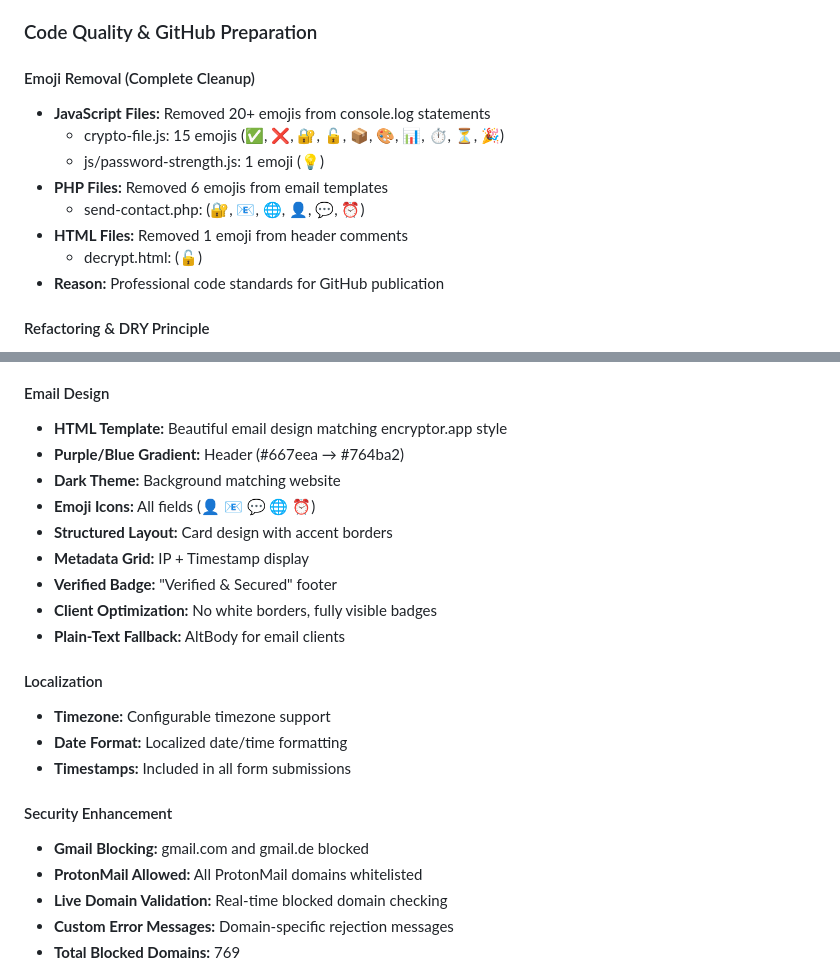
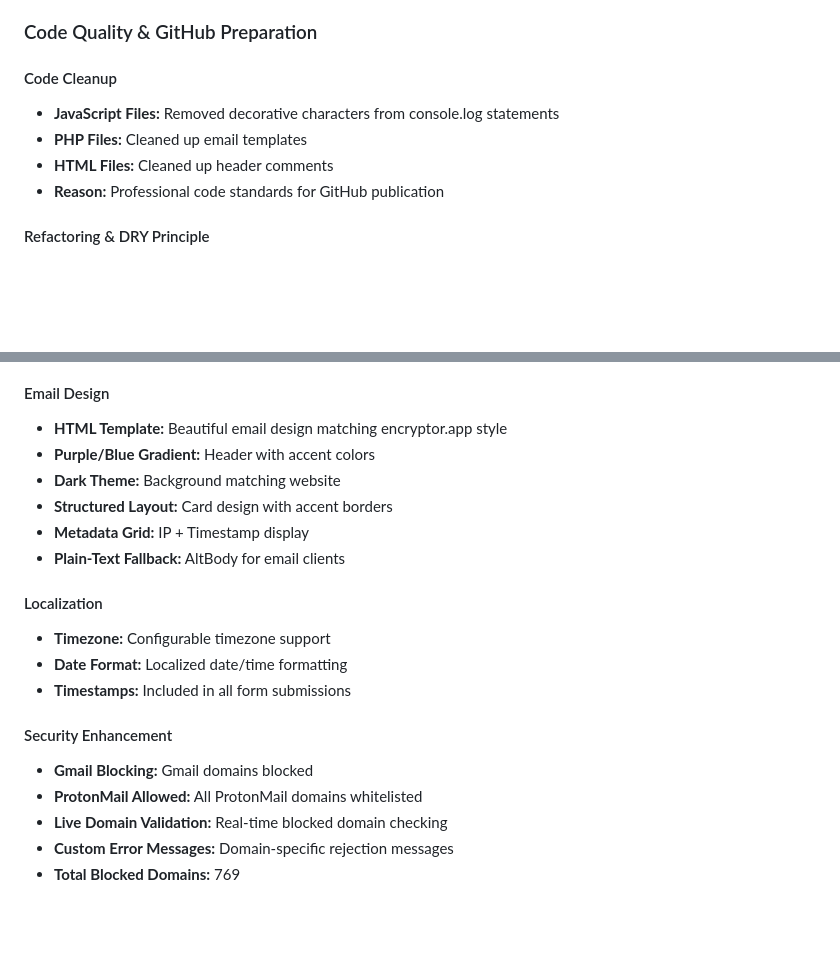
Before and after one commit to georgerauscher/encryptor-app, a Markdown page: CHANGELOG.md, 2 parts joined by grey strips. Drawn GitHub-style; blank space fills up the shorter version.

Commit message:
Clean up changelog: remove emojis and German references

```diff
--- a/CHANGELOG.md
+++ b/CHANGELOG.md
@@ -61,14 +61,10 @@ All notable changes to this project will be documented in this file.
 
 ### Code Quality & GitHub Preparation
 
-#### Emoji Removal (Complete Cleanup)
-- **JavaScript Files:** Removed 20+ emojis from console.log statements
-  - crypto-file.js: 15 emojis (✅, ❌, 🔐, 🔓, 📦, 🎨, 📊, ⏱️, ⏳, 🎉)
-  - js/password-strength.js: 1 emoji (💡)
-- **PHP Files:** Removed 6 emojis from email templates
-  - send-contact.php: (🔐, 📧, 🌐, 👤, 💬, ⏰)
-- **HTML Files:** Removed 1 emoji from header comments
-  - decrypt.html: (🔓)
+#### Code Cleanup
+- **JavaScript Files:** Removed decorative characters from console.log statements
+- **PHP Files:** Cleaned up email templates
+- **HTML Files:** Cleaned up header comments
 - **Reason:** Professional code standards for GitHub publication
 
 #### Refactoring & DRY Principle
@@ -182,13 +178,10 @@ All notable changes to this project will be documented in this file.
 
 #### Email Design
 - **HTML Template:** Beautiful email design matching encryptor.app style
-- **Purple/Blue Gradient:** Header (#667eea → #764ba2)
+- **Purple/Blue Gradient:** Header with accent colors
 - **Dark Theme:** Background matching website
-- **Emoji Icons:** All fields (👤 📧 💬 🌐 ⏰)
 - **Structured Layout:** Card design with accent borders
 - **Metadata Grid:** IP + Timestamp display
-- **Verified Badge:** "Verified & Secured" footer
-- **Client Optimization:** No white borders, fully visible badges
 - **Plain-Text Fallback:** AltBody for email clients
 
 #### Localization
@@ -197,7 +190,7 @@ All notable changes to this project will be documented in this file.
 - **Timestamps:** Included in all form submissions
 
 #### Security Enhancement
-- **Gmail Blocking:** gmail.com and gmail.de blocked
+- **Gmail Blocking:** Gmail domains blocked
 - **ProtonMail Allowed:** All ProtonMail domains whitelisted
 - **Live Domain Validation:** Real-time blocked domain checking
 - **Custom Error Messages:** Domain-specific rejection messages
```
